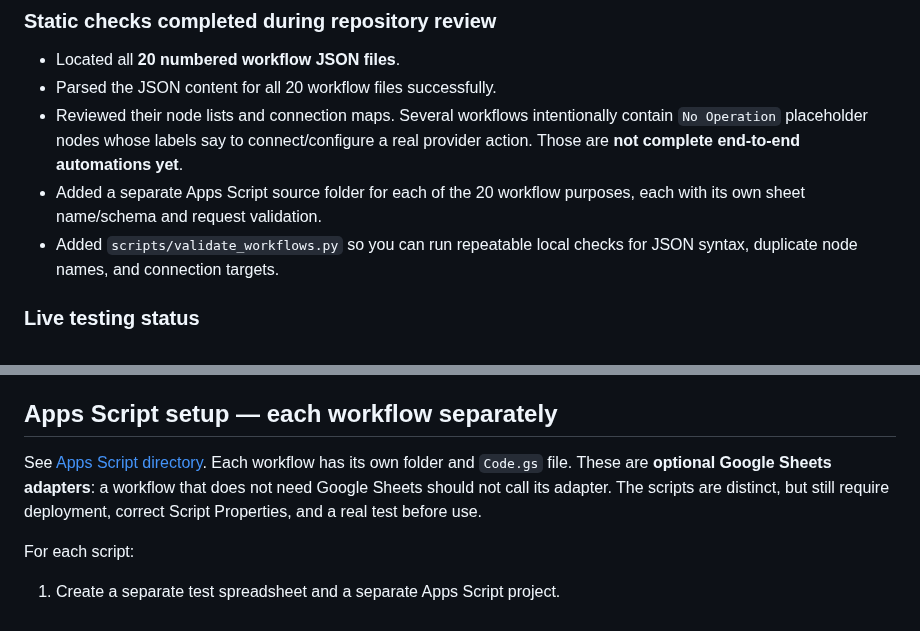
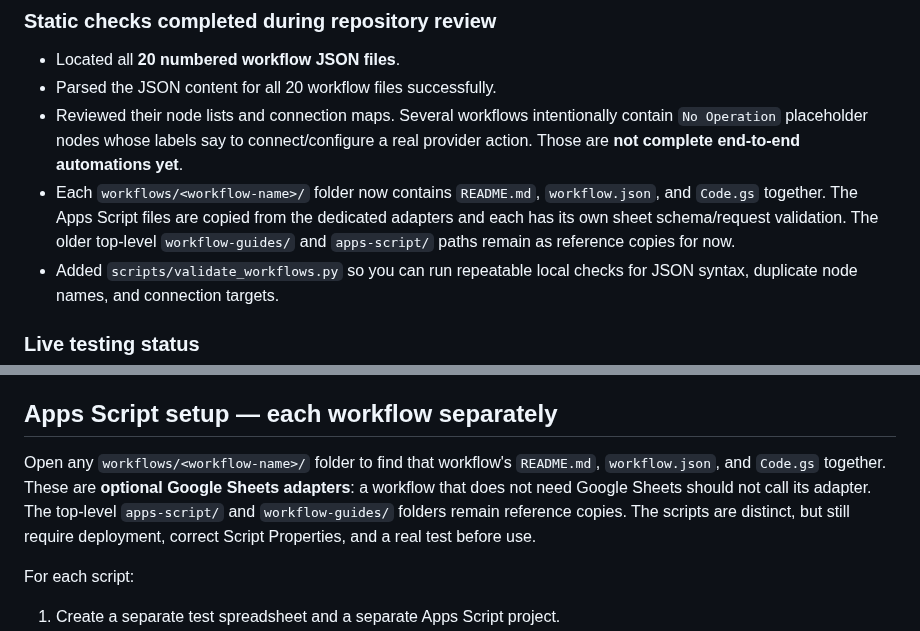
Before and after one commit to Farhanillahiclass/FlowForge-AI, a Markdown page: TESTING-AND-VALIDATION.md, 2 parts joined by grey strips. Rendered like a GitHub page.

Commit message:
Update validation report for self-contained workflow folders

```diff
--- a/TESTING-AND-VALIDATION.md
+++ b/TESTING-AND-VALIDATION.md
@@ -8,7 +8,7 @@ This report separates **static repository checks** from **live integration tests
 - Located all **20 numbered workflow JSON files**.
 - Parsed the JSON content for all 20 workflow files successfully.
 - Reviewed their node lists and connection maps. Several workflows intentionally contain `No Operation` placeholder nodes whose labels say to connect/configure a real provider action. Those are **not complete end-to-end automations yet**.
-- Added a separate Apps Script source folder for each of the 20 workflow purposes, each with its own sheet name/schema and request validation.
+- Each `workflows/<workflow-name>/` folder now contains `README.md`, `workflow.json`, and `Code.gs` together. The Apps Script files are copied from the dedicated adapters and each has its own sheet schema/request validation. The older top-level `workflow-guides/` and `apps-script/` paths remain as reference copies for now.
 - Added `scripts/validate_workflows.py` so you can run repeatable local checks for JSON syntax, duplicate node names, and connection targets.
 
 ### Live testing status
@@ -26,7 +26,7 @@ The script checks each `workflows/*.json` file for valid JSON, unique node names
 
 ## Apps Script setup — each workflow separately
 
-See [Apps Script directory](apps-script/README.md). Each workflow has its own folder and `Code.gs` file. These are **optional Google Sheets adapters**: a workflow that does not need Google Sheets should not call its adapter. The scripts are distinct, but still require deployment, correct Script Properties, and a real test before use.
+Open any `workflows/<workflow-name>/` folder to find that workflow's `README.md`, `workflow.json`, and `Code.gs` together. These are **optional Google Sheets adapters**: a workflow that does not need Google Sheets should not call its adapter. The top-level `apps-script/` and `workflow-guides/` folders remain reference copies. The scripts are distinct, but still require deployment, correct Script Properties, and a real test before use.
 
 For each script:
 1. Create a separate test spreadsheet and a separate Apps Script project.
```
